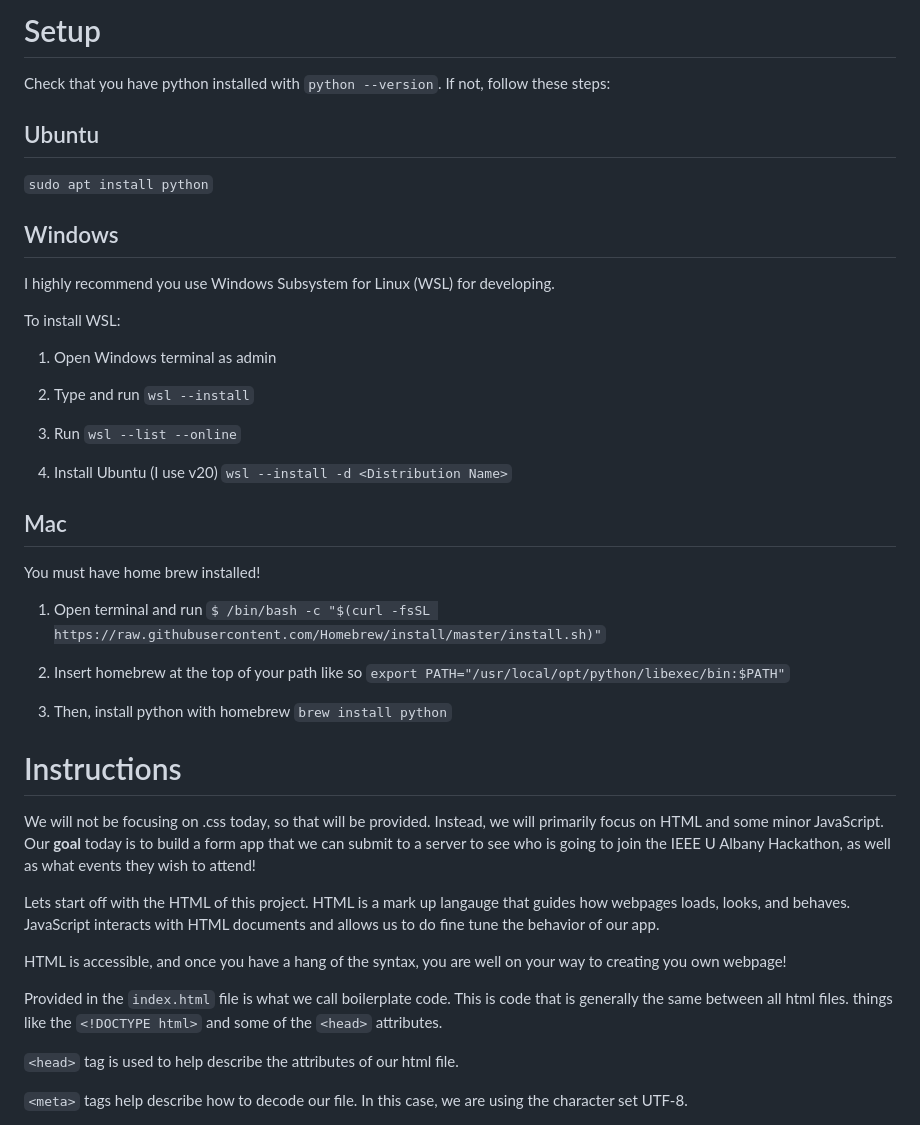
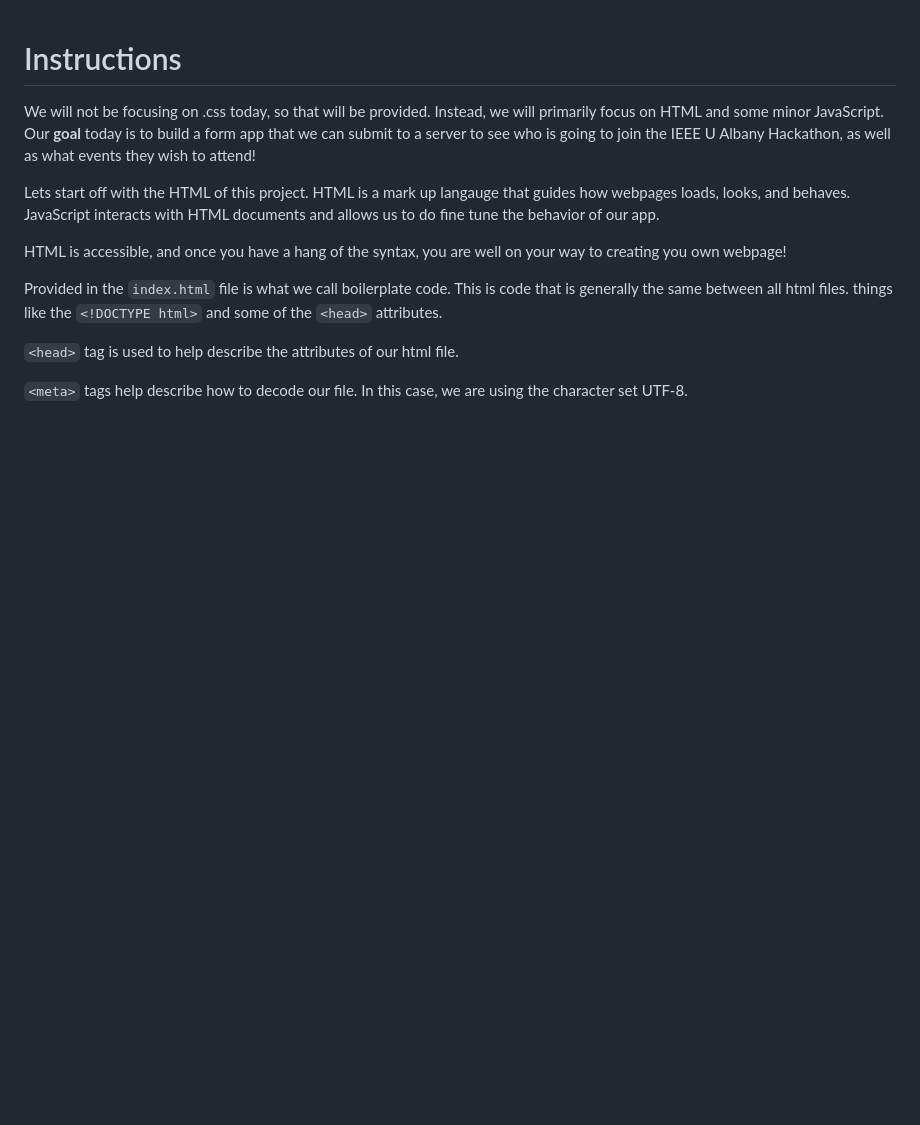
Before and after one commit to engelhartrueben/WebDevWorkshop, a Markdown page: workshop_boiler/instructions.md, the part around one of its changes. Drawn GitHub-style; blank space fills up the shorter version.

```diff
--- a/workshop_boiler/instructions.md
+++ b/workshop_boiler/instructions.md
@@ -1,34 +1,3 @@
-# Setup
-Check that you have python installed with `python --version`. If not, follow these steps:
-
-## Ubuntu
-
-`sudo apt install python`
-
-## Windows
-
-I highly recommend you use Windows Subsystem for Linux (WSL) for developing.
-
-To install WSL:
-
-1. Open Windows terminal as admin
-
-2. Type and run `wsl --install`
-
-3. Run `wsl --list --online`
-
-4. Install Ubuntu (I use v20) `wsl --install -d <Distribution Name>`
-
-## Mac
-
-You must have home brew installed!
-
-1. Open terminal and run `$ /bin/bash -c "$(curl -fsSL https://raw.githubusercontent.com/Homebrew/install/master/install.sh)"`
-
-2. Insert homebrew at the top of your path like so `export PATH="/usr/local/opt/python/libexec/bin:$PATH"`
-
-3. Then, install python with homebrew `brew install python`
-
 # Instructions
 
 We will not be focusing on .css today, so that will be provided. Instead, we will primarily focus on HTML and some minor JavaScript. Our **goal** today is to build a form app that we can submit to a server to see who is going to join the IEEE U Albany Hackathon, as well as what events they wish to attend!
```
Also changed, not shown: other parts of workshop_boiler/instructions.md (+20 -4 lines).
